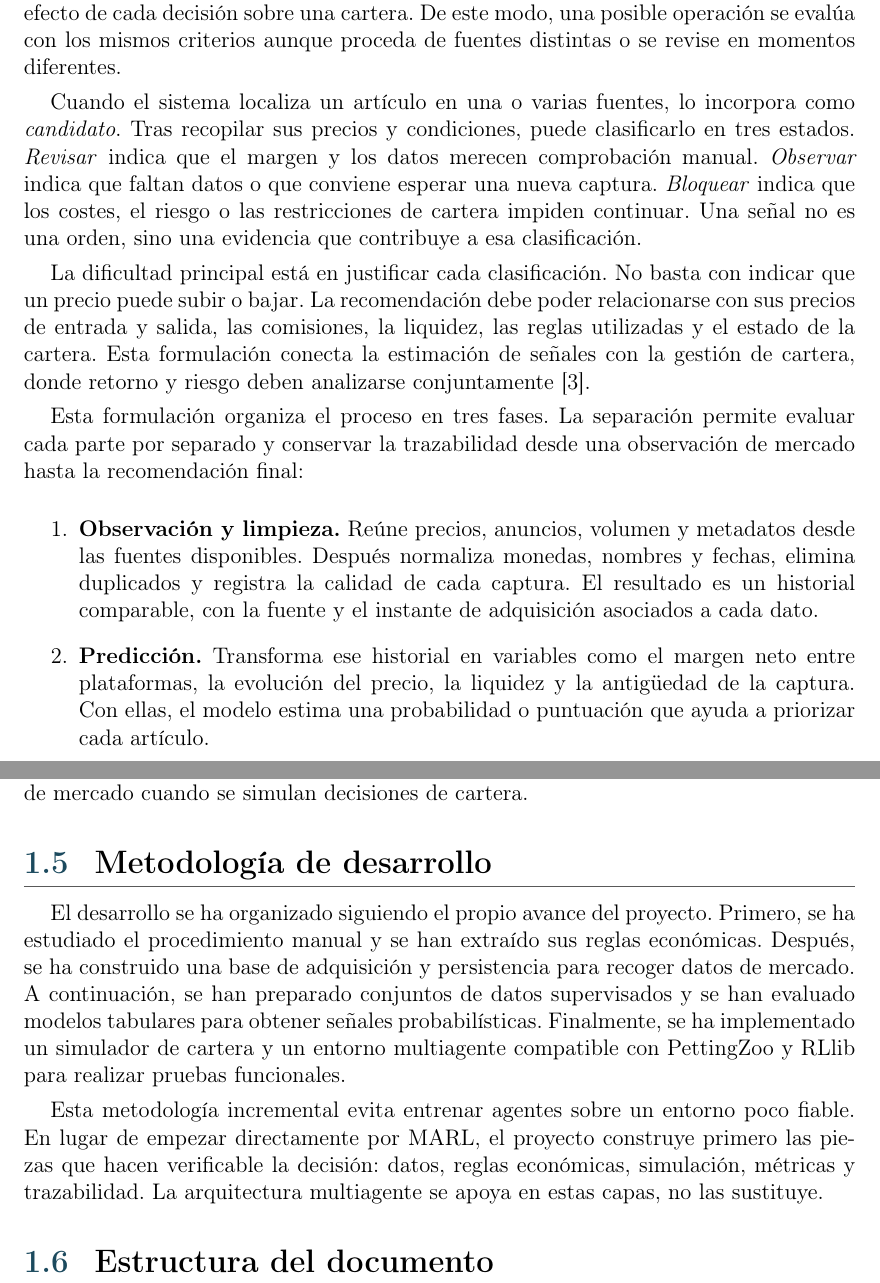
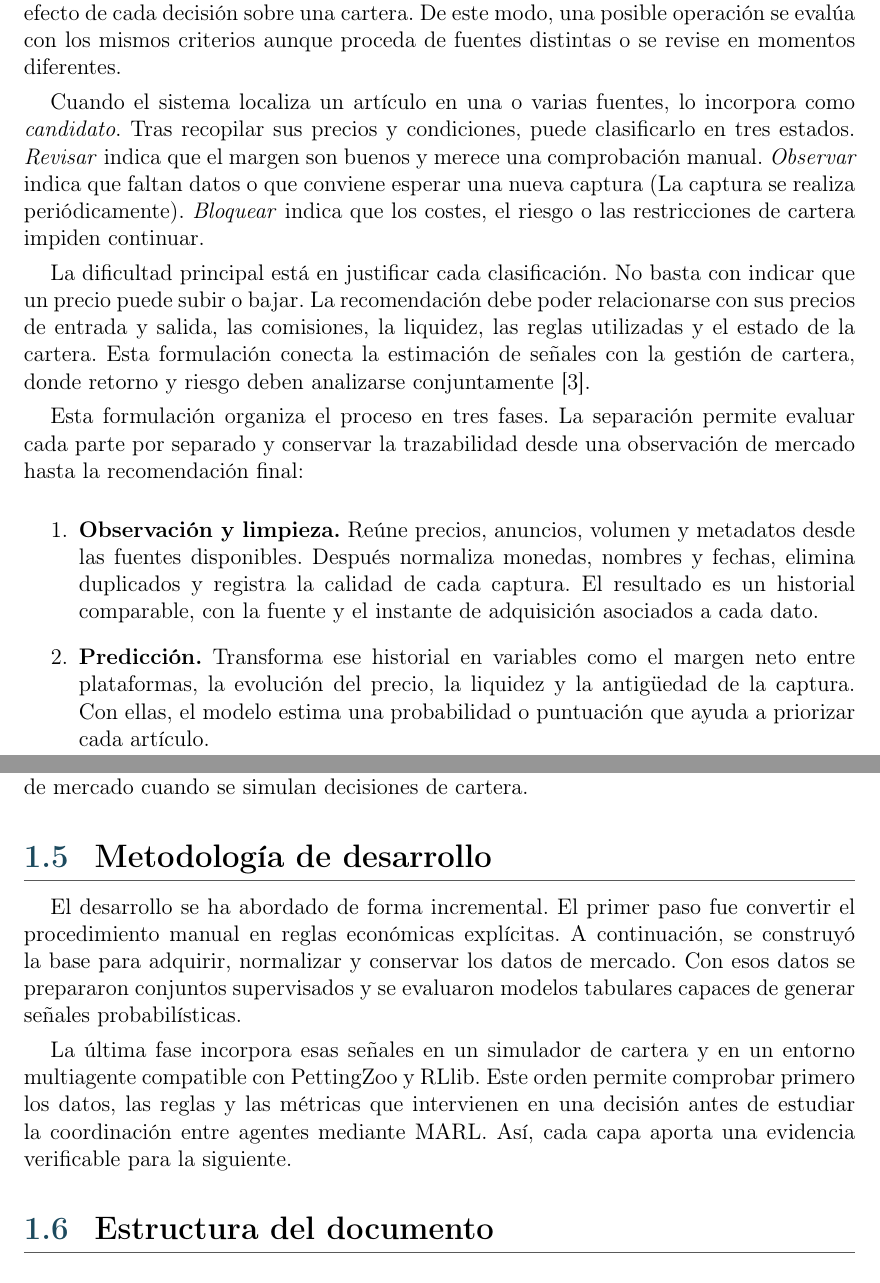
Before and after one commit to STOSKR/TFM-CSFlipper, a LaTeX thesis (TFM/main.tex, which reads TFM/sections/01_introduccion.tex): two parts of pages 13 and 15 of 59, joined at a grey line, cut so that both start at the same text. Compiled offline with pdfLaTeX.

Commit message:
docs(tfm): clarificar metodologia de desarrollo

```diff
--- a/TFM/sections/01_introduccion.tex
+++ b/TFM/sections/01_introduccion.tex
@@ -20,7 +20,7 @@ Las diferentes plataformas muestran artículos puestos a la venta, su precio, el
 
 El sistema propuesto convierte ese proceso en un flujo reproducible. Adquiere los datos, normaliza sus diferencias, aplica las reglas económicas, genera señales y simula el efecto de cada decisión sobre una cartera. De este modo, una posible operación se evalúa con los mismos criterios aunque proceda de fuentes distintas o se revise en momentos diferentes.
 
-Cuando el sistema localiza un artículo en una o varias fuentes, lo incorpora como \emph{candidato}. Tras recopilar sus precios y condiciones, puede clasificarlo en tres estados. \emph{Revisar} indica que el margen y los datos merecen comprobación manual. \emph{Observar} indica que faltan datos o que conviene esperar una nueva captura. \emph{Bloquear} indica que los costes, el riesgo o las restricciones de cartera impiden continuar. Una señal no es una orden, sino una evidencia que contribuye a esa clasificación.
+Cuando el sistema localiza un artículo en una o varias fuentes, lo incorpora como \emph{candidato}. Tras recopilar sus precios y condiciones, puede clasificarlo en tres estados. \emph{Revisar} indica que el margen son buenos y merece una comprobación manual. \emph{Observar} indica que faltan datos o que conviene esperar una nueva captura (La captura se realiza periódicamente). \emph{Bloquear} indica que los costes, el riesgo o las restricciones de cartera impiden continuar.
 
 La dificultad principal está en justificar cada clasificación. No basta con indicar que un precio puede subir o bajar. La recomendación debe poder relacionarse con sus precios de entrada y salida, las comisiones, la liquidez, las reglas utilizadas y el estado de la cartera. Esta formulación conecta la estimación de señales con la gestión de cartera, donde retorno y riesgo deben analizarse conjuntamente \cite{markowitz1952portfolio}.
 
@@ -29,6 +29,7 @@ Esta formulación organiza el proceso en tres fases. La separación permite eval
 \begin{enumerate}
     \item \textbf{Observación y limpieza.} Reúne precios, anuncios, volumen y metadatos desde las fuentes disponibles. Después normaliza monedas, nombres y fechas, elimina duplicados y registra la calidad de cada captura. El resultado es un historial comparable, con la fuente y el instante de adquisición asociados a cada dato.
     \item \textbf{Predicción.} Transforma ese historial en variables como el margen neto entre plataformas, la evolución del precio, la liquidez y la antigüedad de la captura. Con ellas, el modelo estima una probabilidad o puntuación que ayuda a priorizar cada artículo.
+    \clearpage
     \item \textbf{Decisión.} Combina las señales con las reglas económicas y el estado de cartera dentro de un simulador. La arquitectura multiagente reparte la detección de oportunidades, la propuesta de acción y el control de riesgo. Su salida clasifica el artículo para revisión, observación o bloqueo.
 \end{enumerate}
 
@@ -57,9 +58,9 @@ La metodología distingue entre el aprendizaje de patrones temporales y la evalu
 
 \section{Metodología de desarrollo}
 
-El desarrollo se ha organizado siguiendo el propio avance del proyecto. Primero, se ha estudiado el procedimiento manual y se han extraído sus reglas económicas. Después, se ha construido una base de adquisición y persistencia para recoger datos de mercado. A continuación, se han preparado conjuntos de datos supervisados y se han evaluado modelos tabulares para obtener señales probabilísticas. Finalmente, se ha implementado un simulador de cartera y un entorno multiagente compatible con PettingZoo y \acroref{RLlib}{RLlib} para realizar pruebas funcionales.
+El desarrollo se ha abordado de forma incremental. El primer paso fue convertir el procedimiento manual en reglas económicas explícitas. A continuación, se construyó la base para adquirir, normalizar y conservar los datos de mercado. Con esos datos se prepararon conjuntos supervisados y se evaluaron modelos tabulares capaces de generar señales probabilísticas.
 
-Esta metodología incremental evita entrenar agentes sobre un entorno poco fiable. En lugar de empezar directamente por \acroref{MARL}{MARL}, el proyecto construye primero las piezas que hacen verificable la decisión: datos, reglas económicas, simulación, métricas y trazabilidad. La arquitectura multiagente se apoya en estas capas, no las sustituye.
+La última fase incorpora esas señales en un simulador de cartera y en un entorno multiagente compatible con PettingZoo y \acroref{RLlib}{RLlib}. Este orden permite comprobar primero los datos, las reglas y las métricas que intervienen en una decisión antes de estudiar la coordinación entre agentes mediante \acroref{MARL}{MARL}. Así, cada capa aporta una evidencia verificable para la siguiente.
 
 \section{Estructura del documento}
 
```
Also changed, not shown: TFM/main.pdf.
